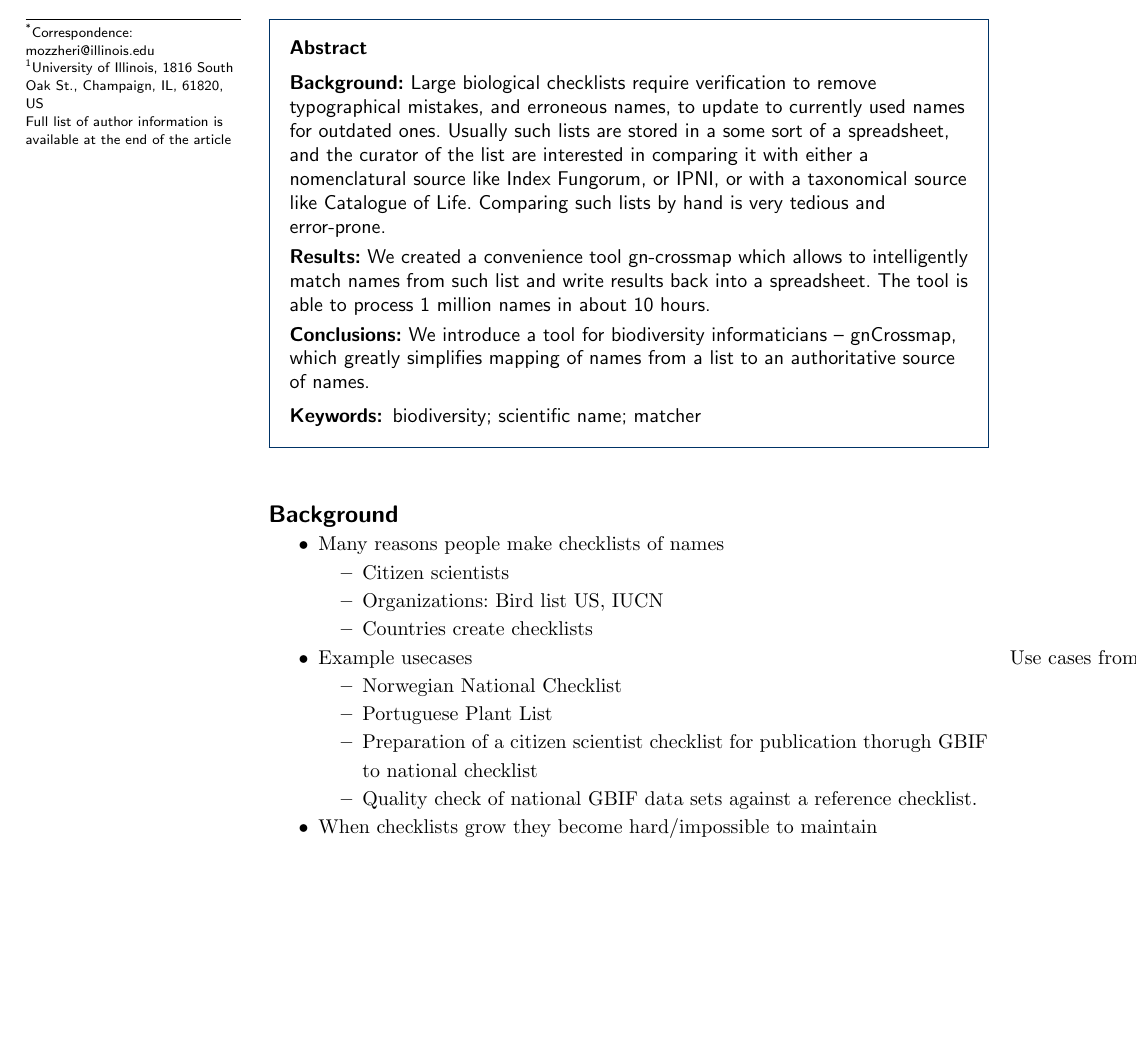
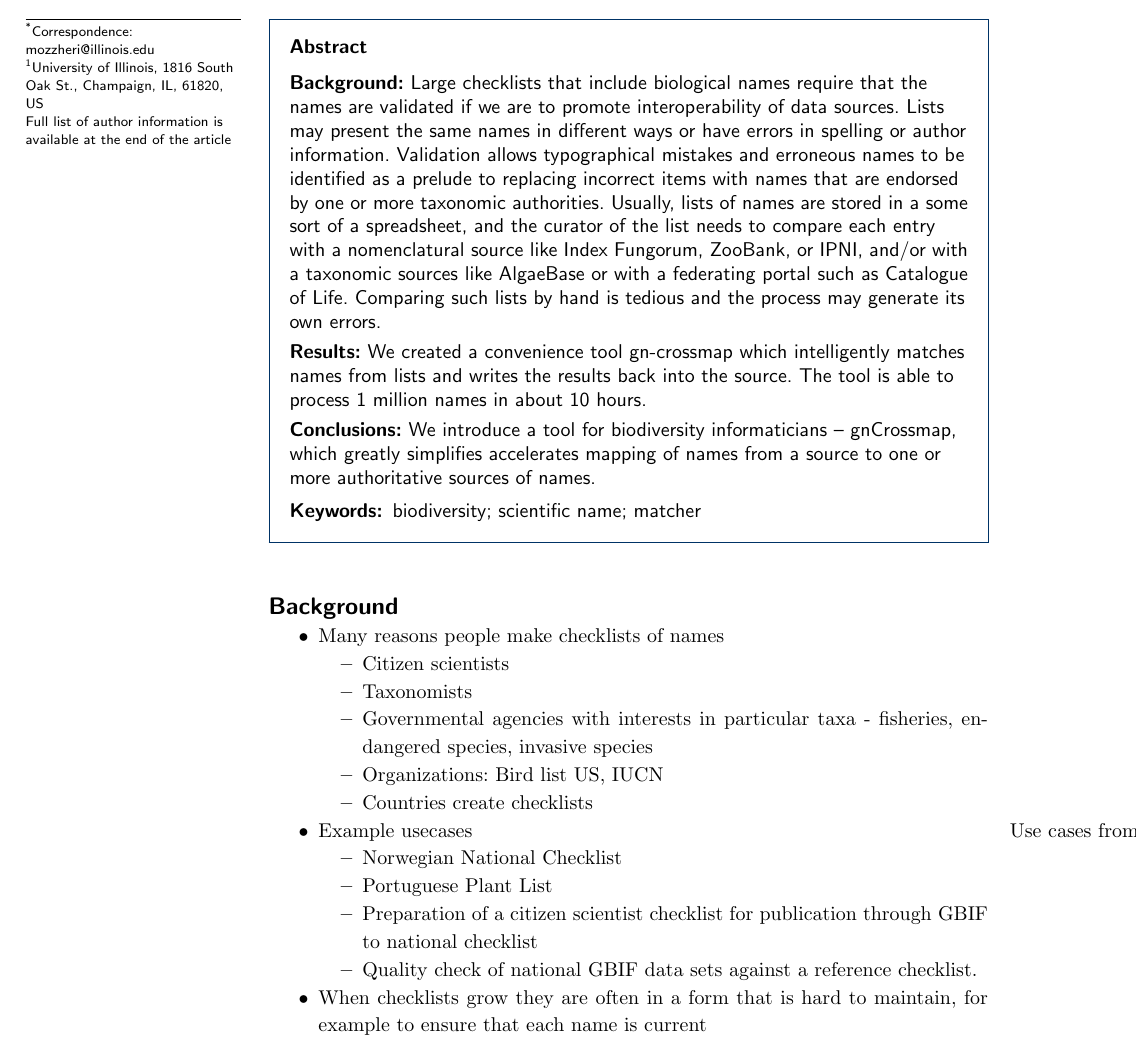
Before and after one commit to gnpapers/gn-crossmap, a LaTeX document (crossmap.tex): part of page 1 of 3, cut so that both start at the same text, the shorter picture padded with empty space. Compiled offline with pdfLaTeX.

Commit message:
Updates from ShareLaTeX

```diff
--- a/crossmap.tex
+++ b/crossmap.tex
@@ -205,23 +205,28 @@
 
 \begin{abstract} % abstract
   \parttitle{Background}
-  Large biological checklists require verification to remove typographical
-  mistakes, and erroneous names, to update to currently used names for outdated
-  ones. Usually such lists are stored in a some sort of a spreadsheet, and
-  the curator of the list are interested in comparing it with either a
-  nomenclatural source like Index Fungorum, or IPNI, or with a taxonomical
-  source like Catalogue of Life. Comparing such lists by hand is very tedious
-  and error-prone.
+  Large checklists that include biological names require that the names are validated if we are to promote interoperability of data sources. Lists may present the same names in different ways or have errors in spelling or author information. Validation allows typographical
+  mistakes and erroneous names to be identified as a prelude to replacing incorrect items with names that are endorsed by one or more taxonomic authorities.  Usually, lists of names are stored in a some sort of a spreadsheet, and
+  the curator of the list needs to compare each entry with a
+  nomenclatural source like Index Fungorum, ZooBank, or IPNI, and/or with a taxonomic sources like AlgaeBase or with a federating portal such as Catalogue of Life. Comparing such lists by hand is tedious
+  and the process may generate its own errors.
+  %comment Paddy: change verification to validation?
+
+
   \parttitle{Results}
-  We created a convenience tool gn-crossmap which allows to intelligently match
-  names from such list and write results back into a spreadsheet. The tool is
+  We created a convenience tool gn-crossmap which intelligently matches
+  names from lists and writes the results back into the source. The tool is
   able to process 1 million names in about 10 hours.
+
+
   \parttitle{Conclusions}
   We introduce a tool for biodiversity informaticians -- gnCrossmap, which
-  greatly simplifies mapping of names from a list to an authoritative source of
-  names.
+  greatly simplifies accelerates mapping of names from a source to one or more authoritative sources of   names.
+
+
 \end{abstract}
 
+%Comment paddy I believe the paper should be set in the broadest relevant context, and this should be evident in both the abstract and Intro.    What is the goal? Is the goal here simply to try to map names in any source to CoL.  Or a tool that can map names in any source to any other list.  The long term goal should be the second. We list all of the possible problems, and then the possible solutions.  There can be problems with incorrect spellings, problems with different legitimate variants of name-strings, use of junior synonyms.  That is, the system should be customizable to suit different users. There are, for example, governmental agencies that are not allowed to change the list of names and they MUST turn back a contemporary name to an outdated name; there is another class of use case that acknowledges that taxonomists hold different views and want to have a framework of names that they can live with. Then there are idiosyncratic cases - such as the Australian Fisheries that require users to adopt common names. Then, with the problems dissected out, we can then consider the strategies.  It seems that there are four options: management by hand, algorithmic normalization, algorithmic standardization and algorithmic resolution.  We should distinguish normalization - mapping to a reference list; and standardization where everyone maps to the same reference list.  CoL has always been a champion of standardization. GN is a champion of algorithmic resolution that is informed by authoritative lists. }
 
 
 
@@ -281,6 +286,8 @@
   \item Many reasons people make checklists of names
     \begin{itemize}
       \item Citizen scientists
+      \item Taxonomists
+      \item Governmental agencies with interests in particular taxa - fisheries, endangered species, invasive species
       \item Organizations: Bird list US, IUCN
       \item Countries create checklists
     \end{itemize}
@@ -289,11 +296,11 @@
       \item Norwegian National Checklist
       \item Portuguese Plant List
       \item Preparation of a citizen scientist checklist for publication
-        thorugh GBIF to national checklist
+        through GBIF to national checklist
       \item Quality check of national GBIF data sets against a reference
         checklist.
     \end{itemize}
-  \item When checklists grow they become hard/impossible to maintain
+  \item When checklists grow they are often in a form that is hard to maintain, for example to ensure that each name is current
   \item Need to check for misspellings, and existence of names
   \item Need to check for outdated names
   \item Created a list that checks
```
Also changed, not shown: crossmap.tex (2 more changed lines).
